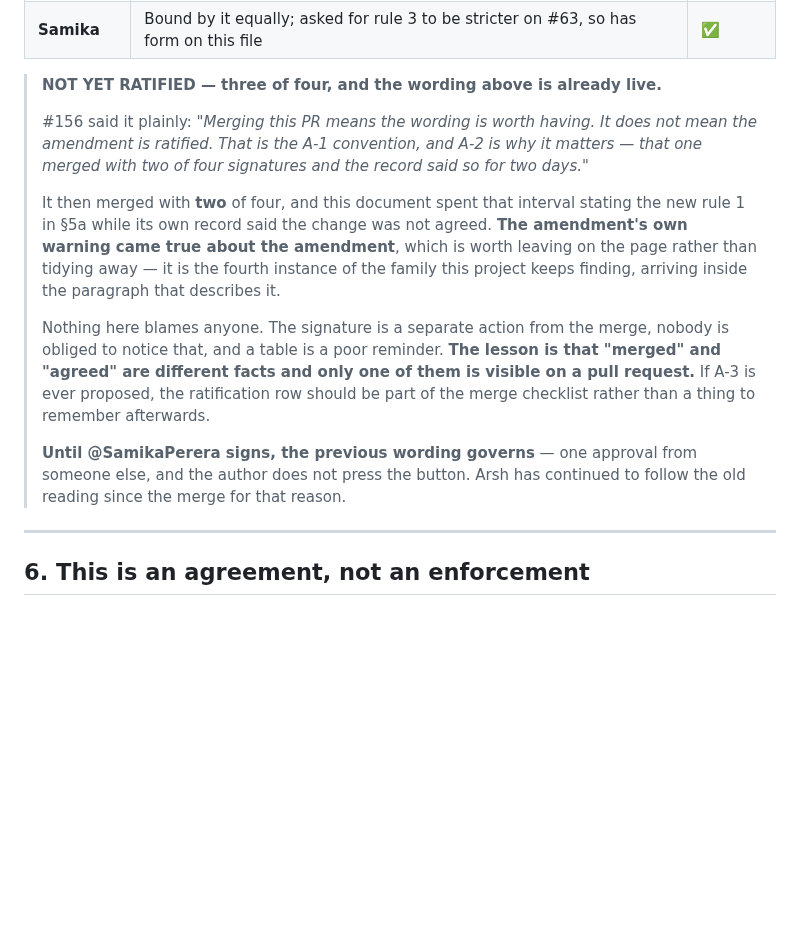
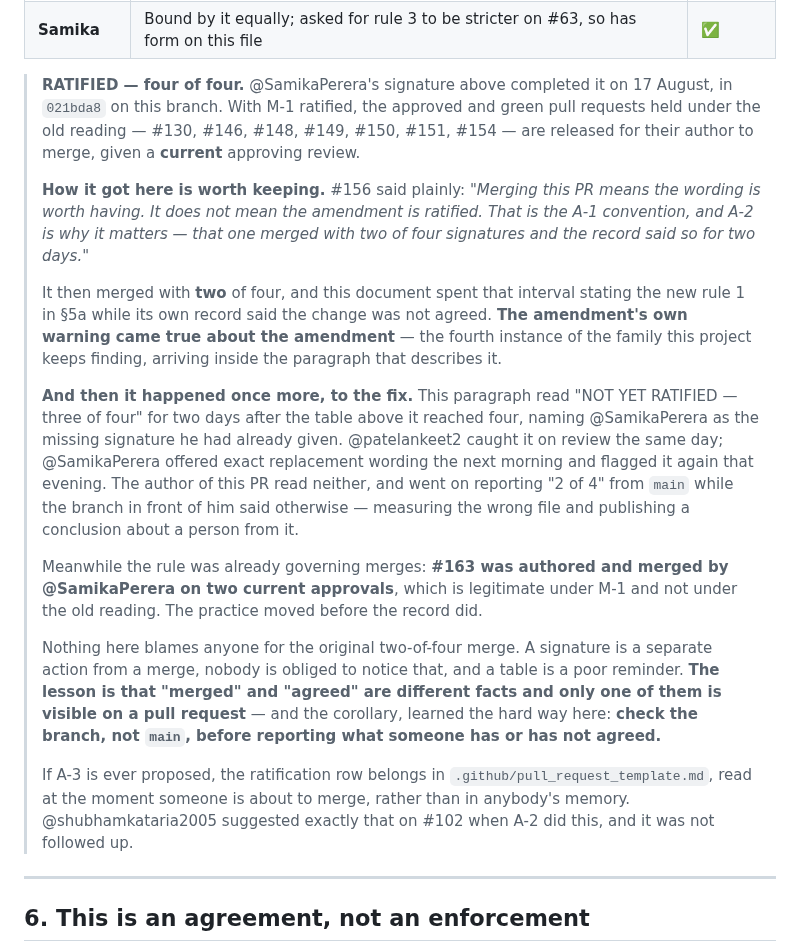
Before and after one commit to ARSH871-bot/Netwise, a Markdown page: CONTRIBUTING.md, the part around the change. Drawn GitHub-style; blank space fills up the shorter version.

Commit message:
M-1 is ratified: correct the paragraph that contradicted its own table
Ankeet asked for this on review on 17 August. Samika offered exact
replacement wording on 18 August at 11:00Z and flagged again that evening
that it had not landed. I read neither, and this is two days late.

WHAT WAS WRONG

Samika signed in 021bda8 on this branch on 17 August, taking the table to
four of four. The blockquote underneath went on saying NOT YET RATIFIED,
three of four, and naming him as the missing signature he had already
given.

So the pull request that exists specifically to stop this document
contradicting itself about its own governance was contradicting itself
about its own governance, a few lines apart. Fifth instance of the family,
and this one is mine.

THE MEASUREMENT MISTAKE UNDERNEATH IT

I checked section 5d on MAIN and reported 2 of 4 for two days, in status
after status and in a message asking Samika to sign. He had signed. The
signature was on the branch, waiting for this PR to merge.

Measuring main and publishing a conclusion about whether a person had
agreed is the same shape as everything else this file records: a proxy
standing in for the thing, reported as the thing. The corollary is now in
the text -- check the branch, not main, before saying what someone has or
has not agreed.

THE PRACTICE HAD ALREADY MOVED

163 was authored and merged by Samika on two current approvals, which is
legitimate under M-1 and not under the old reading of rule 1. He verified
that himself and corrected a related claim of his own in the same comment,
having first counted 164 as a second instance when it was not.

So the rule was governing merges while the file recording it said it was
not agreed. That is the real cost of the two days, and it is worth stating
rather than smoothing over.

WHAT THIS RELEASES

With M-1 ratified, the approved and green PRs held under the old reading --
130, 146, 148, 149, 150, 151, 154 -- are releasable by their author given a
CURRENT approving review. 146 remains stale by that test and still needs a
fresh look.

Wording is mine rather than Samikas verbatim, per his offer, but the
substance is his: past tense, and stating what it releases.

```diff
--- a/CONTRIBUTING.md
+++ b/CONTRIBUTING.md
@@ -463,30 +463,47 @@ three people who review in bursts, and no rule changes that.
 | **Ankeet** | Landed 13 PRs under the old reading, which is the work this removes the need for | ✅ |
 | **Samika** | Bound by it equally; asked for rule 3 to be stricter on #63, so has form on this file | ✅ |
 
-> **NOT YET RATIFIED — three of four, and the wording above is already live.**
+> **RATIFIED — four of four.** @SamikaPerera's signature above completed it on
+> 17 August, in `021bda8` on this branch. With M-1 ratified, the approved and
+> green pull requests held under the old reading — #130, #146, #148, #149,
+> #150, #151, #154 — are released for their author to merge, given a **current**
+> approving review.
 >
-> #156 said it plainly: *"Merging this PR means the wording is worth having. It
-> does not mean the amendment is ratified. That is the A-1 convention, and A-2
-> is why it matters — that one merged with two of four signatures and the
-> record said so for two days."*
+> **How it got here is worth keeping.** #156 said plainly: *"Merging this PR
+> means the wording is worth having. It does not mean the amendment is
+> ratified. That is the A-1 convention, and A-2 is why it matters — that one
+> merged with two of four signatures and the record said so for two days."*
 >
 > It then merged with **two** of four, and this document spent that interval
 > stating the new rule 1 in §5a while its own record said the change was not
-> agreed. **The amendment's own warning came true about the amendment**, which
-> is worth leaving on the page rather than tidying away — it is the fourth
-> instance of the family this project keeps finding, arriving inside the
+> agreed. **The amendment's own warning came true about the amendment** — the
+> fourth instance of the family this project keeps finding, arriving inside the
 > paragraph that describes it.
 >
-> Nothing here blames anyone. The signature is a separate action from the
-> merge, nobody is obliged to notice that, and a table is a poor reminder.
-> **The lesson is that "merged" and "agreed" are different facts and only one
-> of them is visible on a pull request.** If A-3 is ever proposed, the
-> ratification row should be part of the merge checklist rather than a thing
-> to remember afterwards.
+> **And then it happened once more, to the fix.** This paragraph read "NOT YET
+> RATIFIED — three of four" for two days after the table above it reached four,
+> naming @SamikaPerera as the missing signature he had already given.
+> @patelankeet2 caught it on review the same day; @SamikaPerera offered exact
+> replacement wording the next morning and flagged it again that evening. The
+> author of this PR read neither, and went on reporting "2 of 4" from `main`
+> while the branch in front of him said otherwise — measuring the wrong file and
+> publishing a conclusion about a person from it.
 >
-> **Until @SamikaPerera signs, the previous wording governs** — one approval
-> from someone else, and the author does not press the button. Arsh has
-> continued to follow the old reading since the merge for that reason.
+> Meanwhile the rule was already governing merges: **#163 was authored and
+> merged by @SamikaPerera on two current approvals**, which is legitimate under
+> M-1 and not under the old reading. The practice moved before the record did.
+>
+> Nothing here blames anyone for the original two-of-four merge. A signature is
+> a separate action from a merge, nobody is obliged to notice that, and a table
+> is a poor reminder. **The lesson is that "merged" and "agreed" are different
+> facts and only one of them is visible on a pull request** — and the corollary,
+> learned the hard way here: **check the branch, not `main`, before reporting
+> what someone has or has not agreed.**
+>
+> If A-3 is ever proposed, the ratification row belongs in
+> `.github/pull_request_template.md`, read at the moment someone is about to
+> merge, rather than in anybody's memory. @shubhamkataria2005 suggested exactly
+> that on #102 when A-2 did this, and it was not followed up.
 
 ---
 
```
